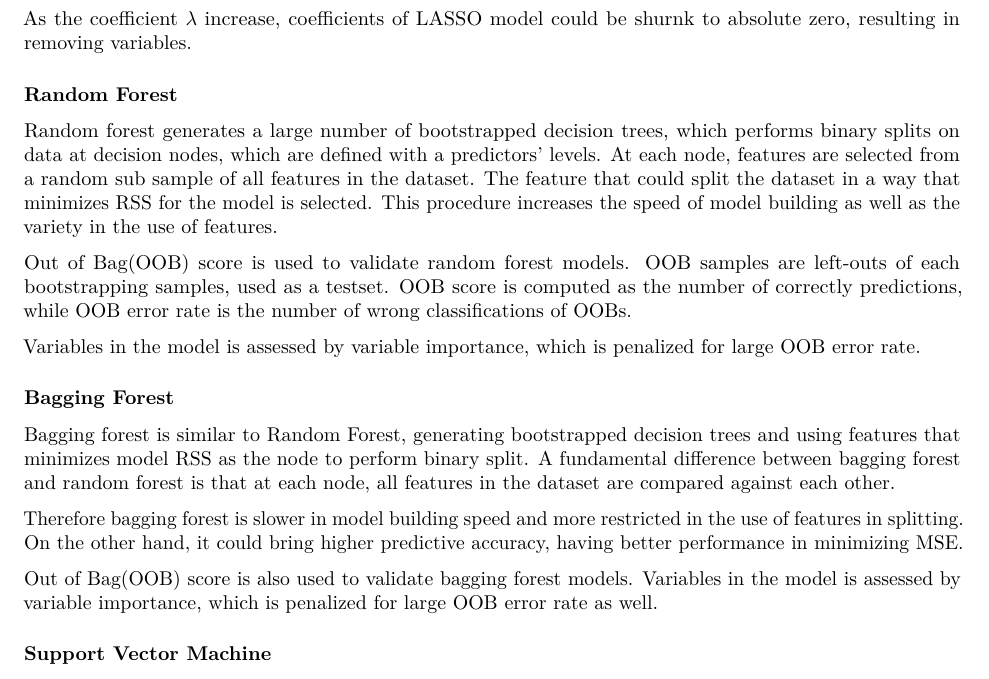
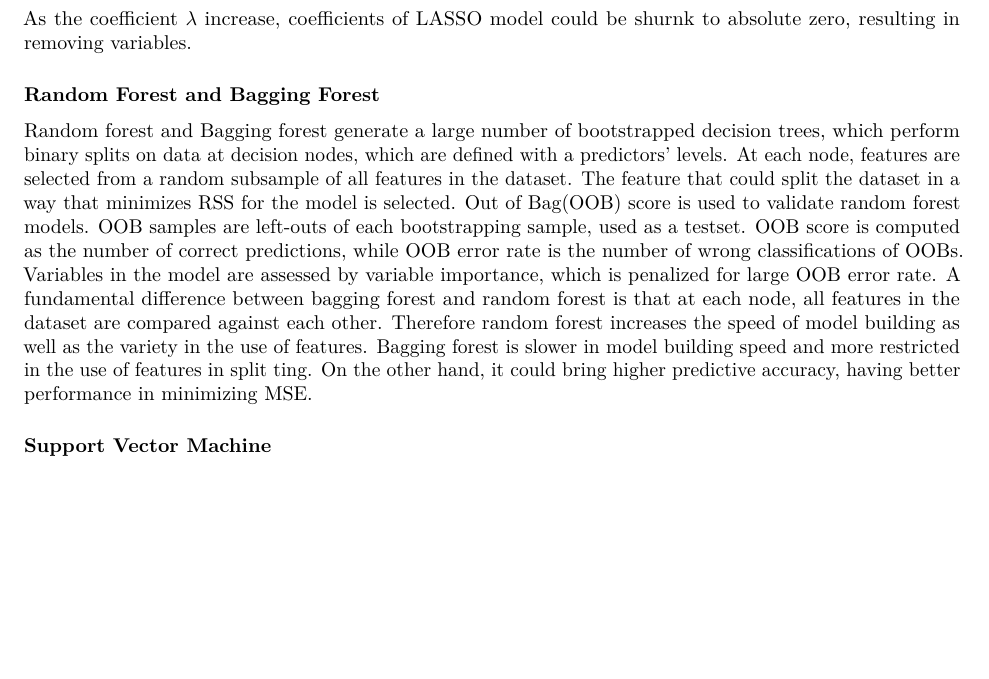
Before and after one commit to zwang0/finalproject_group13, an R Markdown document (final_report.Rmd): part of page 2 of 6, cut so that both start at the same text, the shorter picture padded with empty space. Rendered offline with R 4.5, knitr and Pandoc, then LaTeX, with nearby package versions; some code elsewhere in the file could not run offline.

Commit message:
Update final_report.Rmd

```diff
--- a/final_report.Rmd
+++ b/final_report.Rmd
@@ -63,35 +63,24 @@ selection in addition to shrinkage.
 As the coefficient $\lambda$ increase, coefficients of LASSO model could be
 shurnk to absolute zero, resulting in removing variables.
 
-### Random Forest
-Random forest generates a large number of bootstrapped decision trees, which
-performs binary splits on data at decision nodes, which are defined with a
-predictors' levels. At each node, features are selected from a random sub sample
-of all features in the dataset. The feature that could split the dataset in a
-way that minimizes RSS for the model is selected. This procedure increases the
-speed of model building as well as  the variety in the use of features.
-
-Out of Bag(OOB) score is used to validate random forest models. OOB samples are
-left-outs of each bootstrapping samples, used as a testset. OOB score is
-computed as the number of correctly predictions, while OOB error rate is the
-number of wrong classifications of OOBs.
-
-Variables in the model is assessed by variable importance, which is penalized
-for large OOB error rate.
-
-### Bagging Forest
-Bagging forest is similar to Random Forest, generating bootstrapped decision
-trees and using features that minimizes model RSS as the node to perform binary
-split. A fundamental difference between bagging forest and random forest is that
-at each node, all features in the dataset are compared against each other.
-
-Therefore bagging forest is slower in model building speed and more restricted
-in the use of features in splitting. On the other hand, it could bring higher
-predictive accuracy, having better performance in minimizing MSE.
-
-Out of Bag(OOB) score is also used to validate bagging forest models. Variables
-in the model is assessed by variable importance, which is penalized for large
-OOB error rate as well.
+### Random Forest and Bagging Forest
+Random forest and Bagging forest generate a large number of bootstrapped
+decision trees, which perform binary splits on data at decision nodes, which are
+defined with a predictors’ levels. At each node, features are selected from a
+random subsample of all features in the dataset. The feature that could split
+the dataset in a way that minimizes RSS for the model is selected. Out of
+Bag(OOB) score is used to validate random forest models. OOB samples are
+left-outs of each bootstrapping sample, used as a testset. OOB score is computed
+as the number of correct predictions, while OOB error rate is the number of
+wrong classifications of OOBs. Variables in the model are assessed by variable
+importance, which is penalized for large OOB error rate.
+A fundamental difference between bagging forest and random forest is that at
+each node, all features in the dataset are compared against each other.
+Therefore random forest increases the speed of model building as well as the
+variety in the use of features. Bagging forest is slower in model building speed
+and more restricted in the use of features in split ting. On the other hand, it
+could bring higher predictive accuracy, having better performance in minimizing
+MSE.
 
 ### Support Vector Machine
 Support Vector Machine(SVM) was designed for classification, and later the idea
```
